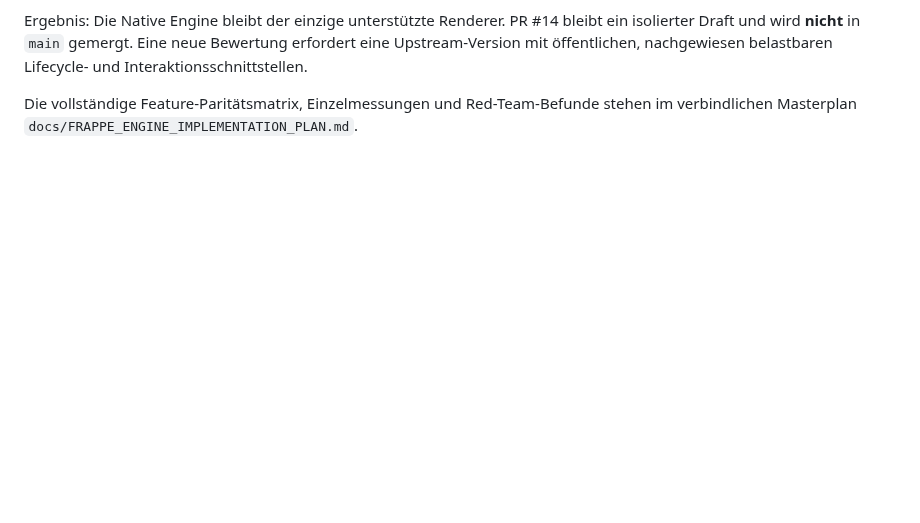
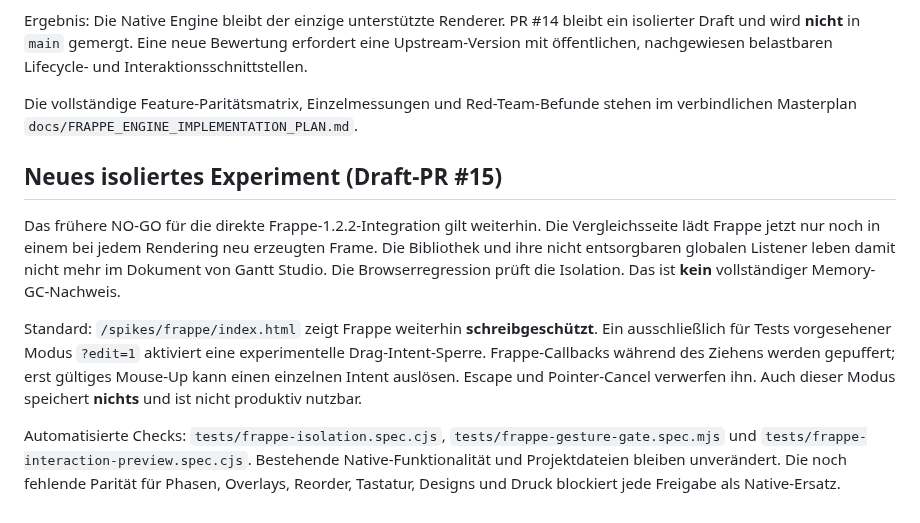
Before and after one commit to thomasasen/gantt-studio, a Markdown page: spikes/frappe/README.md, the part around the change. Drawn GitHub-style; blank space fills up the shorter version.

Commit message:
docs(frappe): explain isolated preview and explicitly nonpersistent gesture experiment

```diff
--- a/spikes/frappe/README.md
+++ b/spikes/frappe/README.md
@@ -88,3 +88,12 @@ nachgewiesen belastbaren Lifecycle- und Interaktionsschnittstellen.
 Die vollständige Feature-Paritätsmatrix, Einzelmessungen und Red-Team-Befunde
 stehen im verbindlichen Masterplan
 `docs/FRAPPE_ENGINE_IMPLEMENTATION_PLAN.md`.
+
+
+## Neues isoliertes Experiment (Draft-PR #15)
+
+Das frühere NO-GO für die direkte Frappe-1.2.2-Integration gilt weiterhin. Die Vergleichsseite lädt Frappe jetzt nur noch in einem bei jedem Rendering neu erzeugten Frame. Die Bibliothek und ihre nicht entsorgbaren globalen Listener leben damit nicht mehr im Dokument von Gantt Studio. Die Browserregression prüft die Isolation. Das ist **kein** vollständiger Memory-GC-Nachweis.
+
+Standard: `/spikes/frappe/index.html` zeigt Frappe weiterhin **schreibgeschützt**. Ein ausschließlich für Tests vorgesehener Modus `?edit=1` aktiviert eine experimentelle Drag-Intent-Sperre. Frappe-Callbacks während des Ziehens werden gepuffert; erst gültiges Mouse-Up kann einen einzelnen Intent auslösen. Escape und Pointer-Cancel verwerfen ihn. Auch dieser Modus speichert **nichts** und ist nicht produktiv nutzbar.
+
+Automatisierte Checks: `tests/frappe-isolation.spec.cjs`, `tests/frappe-gesture-gate.spec.mjs` und `tests/frappe-interaction-preview.spec.cjs`. Bestehende Native-Funktionalität und Projektdateien bleiben unverändert. Die noch fehlende Parität für Phasen, Overlays, Reorder, Tastatur, Designs und Druck blockiert jede Freigabe als Native-Ersatz.
```
